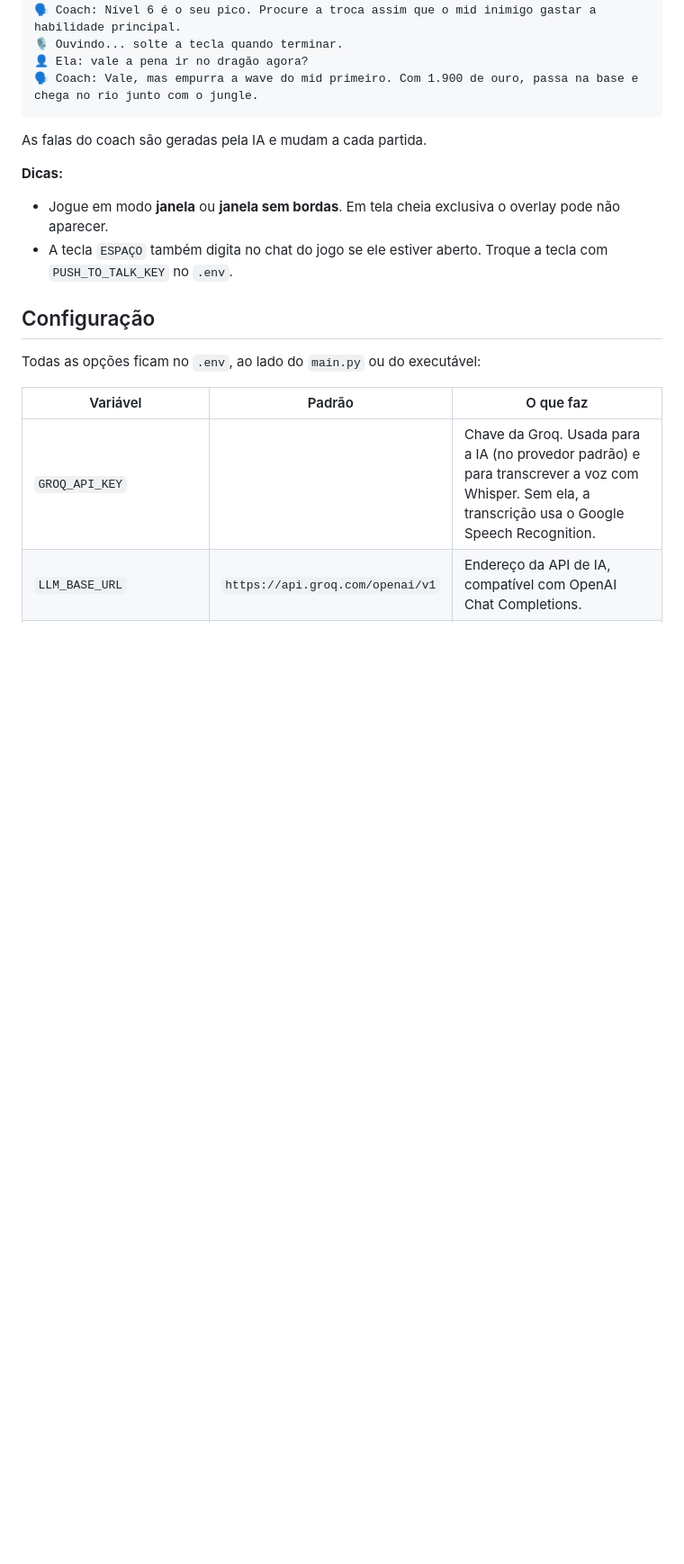
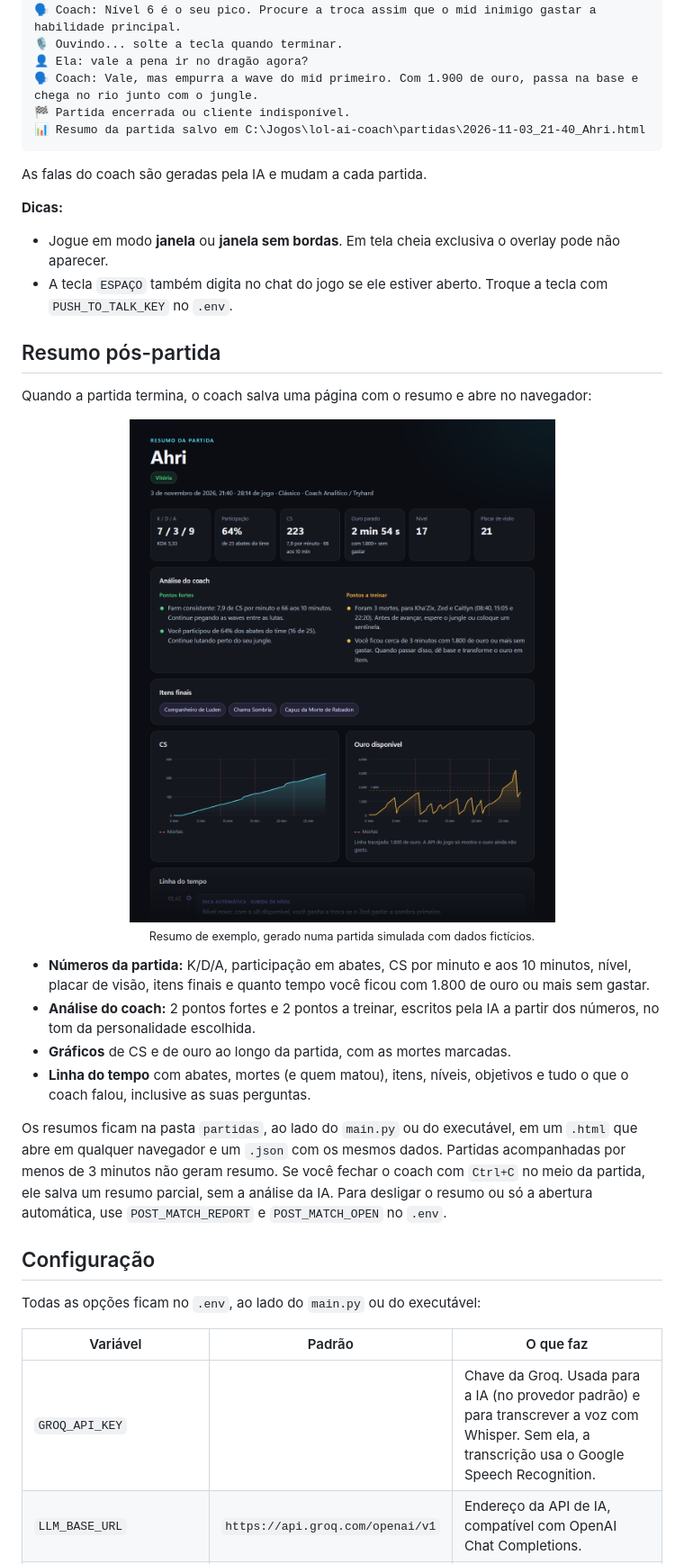
Before and after one commit to guhttps/lol-ai-coach, a Markdown page: README.md, the part around one of its changes. Shown at 90% size. Drawn GitHub-style; pictures changed too: docs/post-match.png (added); folded sections open; blank space fills up the shorter version.

````diff
--- a/README.md
+++ b/README.md
@@ -95,6 +97,8 @@ INFO: Conexão com a Live Client API restabelecida.
 🎙️ Ouvindo... solte a tecla quando terminar.
 👤 Ela: vale a pena ir no dragão agora?
 🗣️ Coach: Vale, mas empurra a wave do mid primeiro. Com 1.900 de ouro, passa na base e chega no rio junto com o jungle.
+🏁 Partida encerrada ou cliente indisponível.
+📊 Resumo da partida salvo em C:\Jogos\lol-ai-coach\partidas\2026-11-03_21-40_Ahri.html
 ```
 
 As falas do coach são geradas pela IA e mudam a cada partida.
@@ -103,6 +107,22 @@ As falas do coach são geradas pela IA e mudam a cada partida.
 **Dicas:**
 - Jogue em modo **janela** ou **janela sem bordas**. Em tela cheia exclusiva o overlay pode não aparecer.
 - A tecla `ESPAÇO` também digita no chat do jogo se ele estiver aberto. Troque a tecla com `PUSH_TO_TALK_KEY` no `.env`.
+
+## Resumo pós-partida
+
+Quando a partida termina, o coach salva uma página com o resumo e abre no navegador:
+
+<p align="center">
+  <img src="docs/post-match.png" alt="Resumo pós-partida com resultado, números, análise do coach, gráficos de CS e ouro e linha do tempo" width="760"><br>
+  <sub>Resumo de exemplo, gerado numa partida simulada com dados fictícios.</sub>
+</p>
+
+- **Números da partida:** K/D/A, participação em abates, CS por minuto e aos 10 minutos, nível, placar de visão, itens finais e quanto tempo você ficou com 1.800 de ouro ou mais sem gastar.
+- **Análise do coach:** 2 pontos fortes e 2 pontos a treinar, escritos pela IA a partir dos números, no tom da personalidade escolhida.
+- **Gráficos** de CS e de ouro ao longo da partida, com as mortes marcadas.
+- **Linha do tempo** com abates, mortes (e quem matou), itens, níveis, objetivos e tudo o que o coach falou, inclusive as suas perguntas.
+
+Os resumos ficam na pasta `partidas`, ao lado do `main.py` ou do executável, em um `.html` que abre em qualquer navegador e um `.json` com os mesmos dados. Partidas acompanhadas por menos de 3 minutos não geram resumo. Se você fechar o coach com `Ctrl+C` no meio da partida, ele salva um resumo parcial, sem a análise da IA. Para desligar o resumo ou só a abertura automática, use `POST_MATCH_REPORT` e `POST_MATCH_OPEN` no `.env`.
 
 ## Configuração
 
````
Also changed, not shown: other parts of README.md (+20 -3 lines), CHANGELOG.md (+12 -1 lines), CONTRIBUTING.md (+8 -0 lines), 2 other files.
